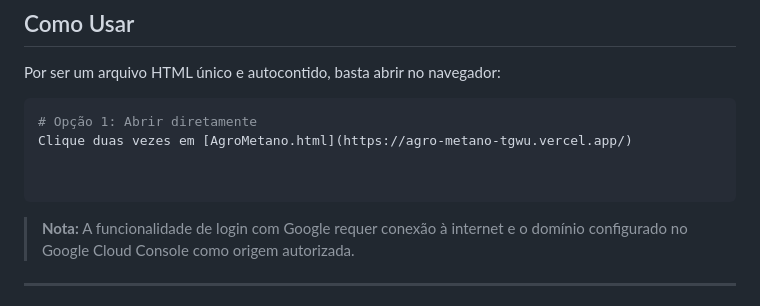
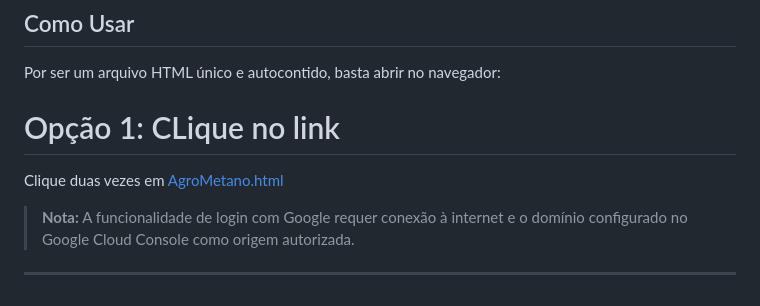
Before and after one commit to CristofferCorreiaHolsting/AgroMetano, a Markdown page: README.md, the part around the change. Drawn GitHub-style.

````diff
--- a/README.md
+++ b/README.md
@@ -159,12 +159,11 @@ AgroMetano.html
 
 Por ser um arquivo HTML único e autocontido, basta abrir no navegador:
 
-```bash
-# Opção 1: Abrir diretamente
+
+# Opção 1: CLique no link
 Clique duas vezes em [AgroMetano.html](https://agro-metano-tgwu.vercel.app/)
 
 
-```
 
 > **Nota:** A funcionalidade de login com Google requer conexão à internet e o domínio configurado no Google Cloud Console como origem autorizada.
 
````
